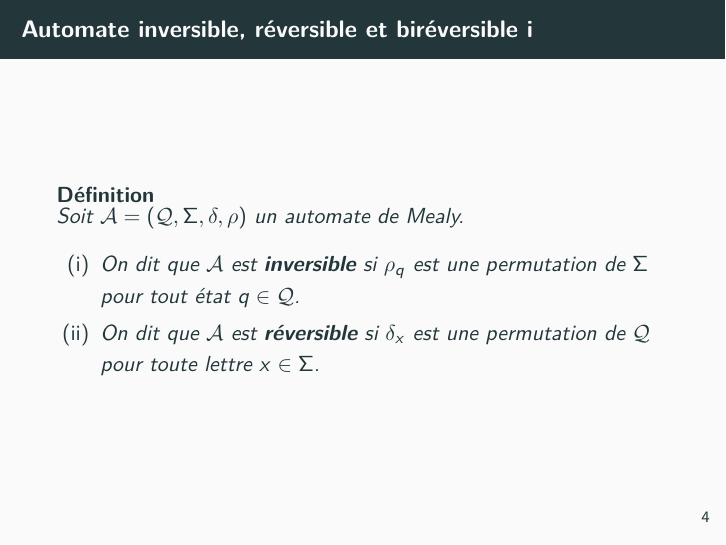
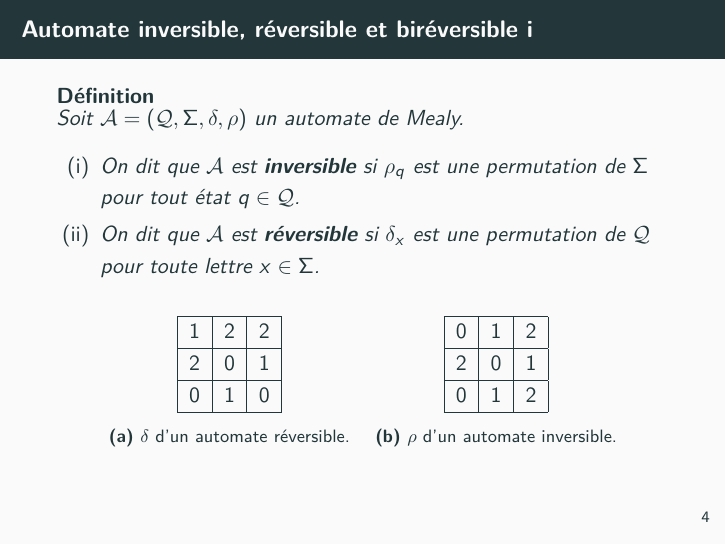
Before and after one commit to Peaupote/mealy-automate, LaTeX slides (rapport/presentation.tex): page 16 of 57. Compiled offline with pdfLaTeX.

Commit message:
Add example IR-figure

```diff
--- a/rapport/presentation.tex
+++ b/rapport/presentation.tex
@@ -147,6 +147,38 @@
     \item On dit que $\mathcal{A}$ est \textbf{réversible} si $\delta_x$ est une permutation de $\mathcal{Q}$ pour toute lettre $x\in\Sigma$.
     \end{enumerate}
   \end{defi}
+
+  \begin{figure}[!ht]
+    \begin{subfigure}[b]{0.4\textwidth}
+      \centering
+      \begin{tabular}{|r|r|r|}
+        \hline
+        1 & 2 & 2 \\
+        \hline
+        2 & 0 & 1 \\
+        \hline
+        0 & 1 & 0 \\
+        \hline
+      \end{tabular}
+      \caption{$\delta$ d'un automate réversible.}
+    \end{subfigure}
+    ~
+    \begin{subfigure}[b]{0.4\textwidth}
+      \centering
+      \begin{tabular}{|r|r|r|}
+        \hline
+        0 & 1 & 2 \\
+        \hline
+        2 & 0 & 1 \\
+        \hline
+        0 & 1 & 2 \\
+        \hline
+      \end{tabular}
+      \caption{$\rho$ d'un automate inversible.}
+    \end{subfigure}
+  \end{figure}
+
+
 \end{frame}
 
 \begin{frame}
```
Lines whose indentation alone changed are shown as unchanged.
